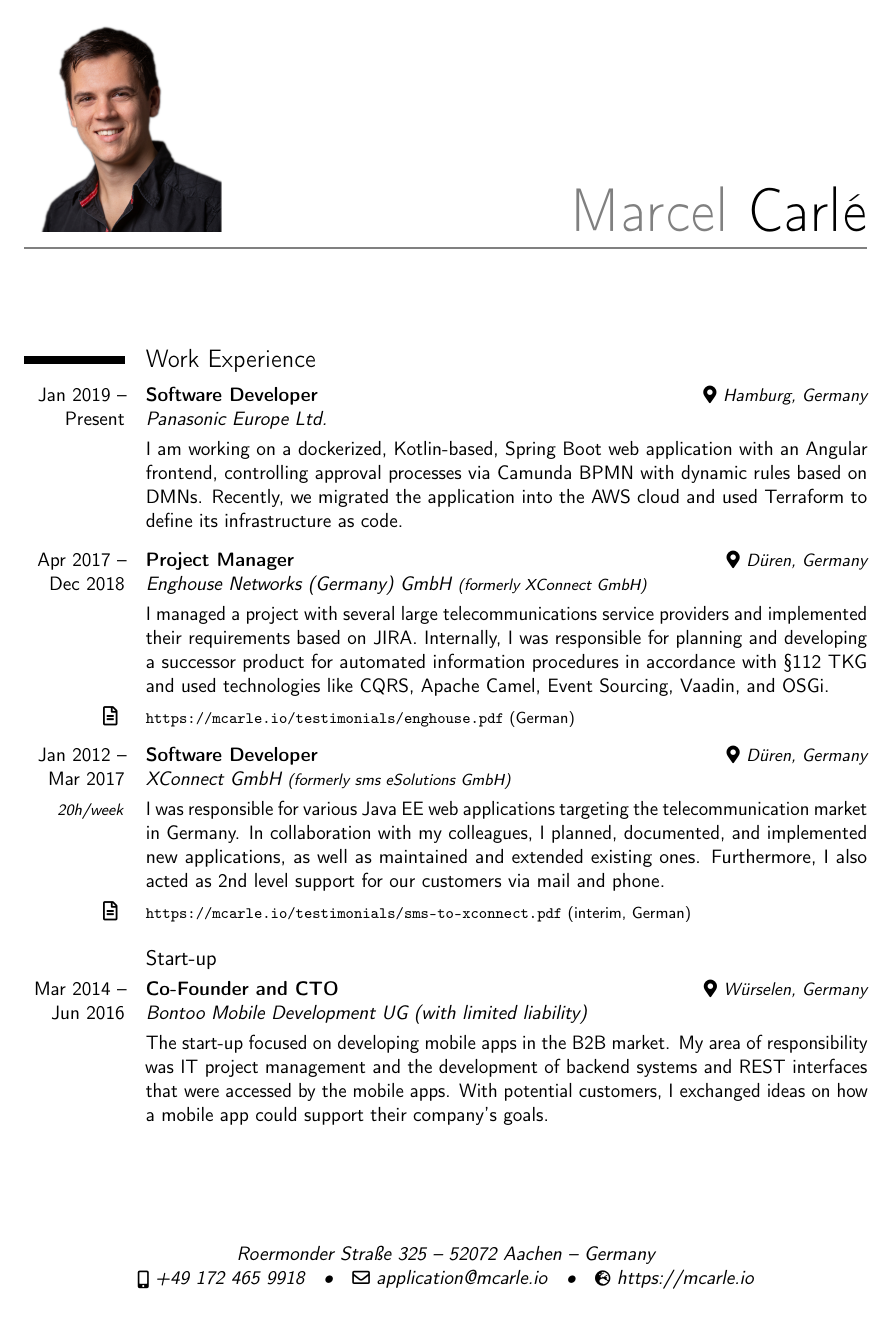
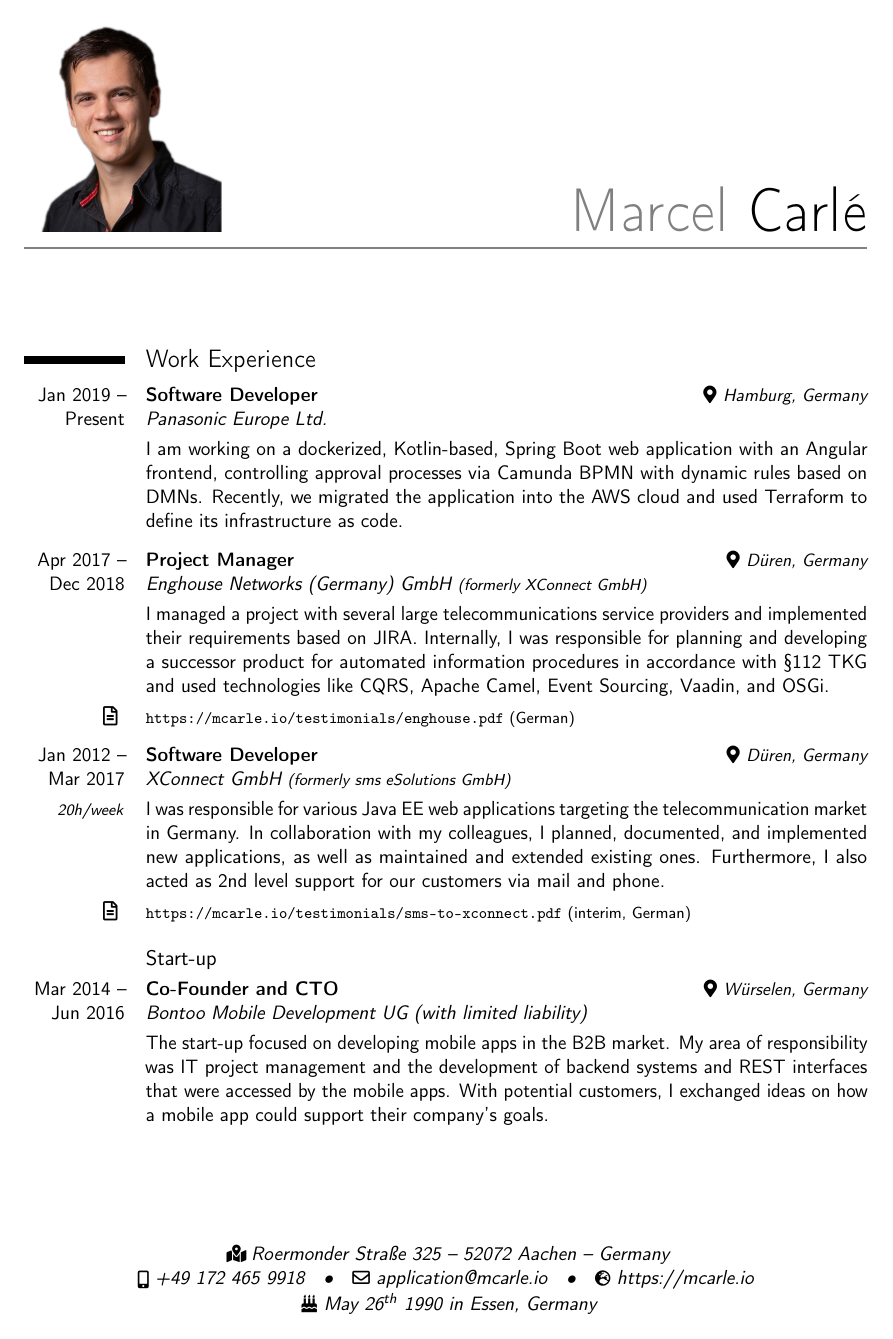
Before and after one commit to mcarleio/cv, a LaTeX CV (carle_en.tex, which reads cv-preamble.tex): page 1 of 3. Compiled offline with pdfLaTeX.

Commit message:
Added birthday and icon for address

```diff
--- a/carle_en.tex
+++ b/carle_en.tex
@@ -16,7 +16,8 @@
 \input{cv-preamble.tex}
 \email{application@mcarle.io}
 \mobile{+49 172 465 9918}
-\address{Roermonder Straße 325}{52072 Aachen}{Germany}
+\address{\iconAddress Roermonder Straße 325}{52072 Aachen}{Germany}
+\extrainfo{\iconBirthday May 26\textsuperscript{th} 1990 in Essen, Germany}
 
 \begin{document}
 \setlength{\footskip}{41pt} % Fixes warning '\footskip is too small'
--- a/cv-preamble.tex
+++ b/cv-preamble.tex
@@ -42,6 +42,8 @@
 \newcommand{\iconBuilding}{\makebox[1.5em][c]{\small\faIcon{building}}}
 \newcommand{\iconGraduation}{\makebox[1.5em][c]{\small\faIcon{graduation-cap}}}
 \newcommand{\iconLink}{\makebox[1.5em][c]{\scriptsize\faIcon{link}}}
+\newcommand{\iconBirthday}{\makebox[1.5em][c]{\small\faIcon{birthday-cake}}}
+\newcommand{\iconAddress}{\makebox[1.5em][c]{\small\faIcon{map-marked-alt}}}
 
 \newcommand{\iconMapMarker}{\makebox[1.5em][c]{\faIcon{map-marker-alt}}}
 \newcommand{\iconChevronRight}{\makebox[1.5em][c]{\faIcon{chevron-right}}}
```
Also changed, not shown: carle_de.tex (+2 -1 lines).
